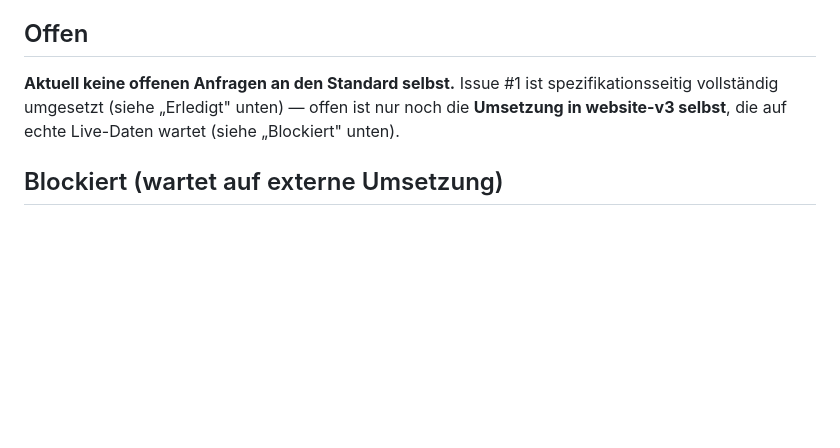
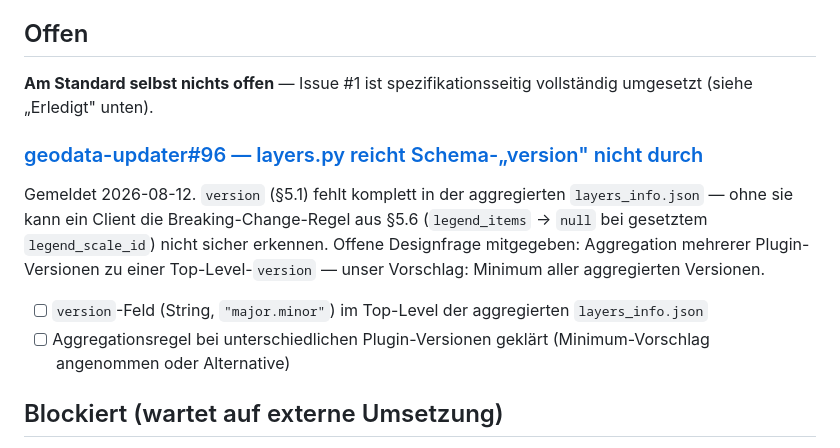
Before and after one commit to brikbrik94/website-v3, a Markdown page: docs/geodata/open-items.md, the part around the change. GitHub-like rendering; blank space fills up the shorter version.

```diff
--- a/docs/geodata/open-items.md
+++ b/docs/geodata/open-items.md
@@ -12,9 +12,20 @@ Submodul-Update wird die Checkliste gegen den neuen Stand geprüft.
 
 ## Offen
 
-**Aktuell keine offenen Anfragen an den Standard selbst.** Issue #1 ist spezifikationsseitig
-vollständig umgesetzt (siehe „Erledigt" unten) — offen ist nur noch die **Umsetzung in website-v3
-selbst**, die auf echte Live-Daten wartet (siehe „Blockiert" unten).
+**Am Standard selbst nichts offen** — Issue #1 ist spezifikationsseitig vollständig umgesetzt
+(siehe „Erledigt" unten).
+
+### [geodata-updater#96 — layers.py reicht Schema-„version" nicht durch](https://github.com/brikbrik94/geodata-updater/issues/96)
+
+Gemeldet 2026-08-12. `version` (§5.1) fehlt komplett in der aggregierten `layers_info.json` —
+ohne sie kann ein Client die Breaking-Change-Regel aus §5.6 (`legend_items` → `null` bei
+gesetztem `legend_scale_id`) nicht sicher erkennen. Offene Designfrage mitgegeben: Aggregation
+mehrerer Plugin-Versionen zu einer Top-Level-`version` — unser Vorschlag: Minimum aller
+aggregierten Versionen.
+
+- [ ] `version`-Feld (String, `"major.minor"`) im Top-Level der aggregierten `layers_info.json`
+- [ ] Aggregationsregel bei unterschiedlichen Plugin-Versionen geklärt (Minimum-Vorschlag
+  angenommen oder Alternative)
 
 ## Blockiert (wartet auf externe Umsetzung)
 
```
Also changed, not shown: docs/CHANGELOG.md (+9 -0 lines), docs/geodata/bug-reports.md (+30 -2 lines).
